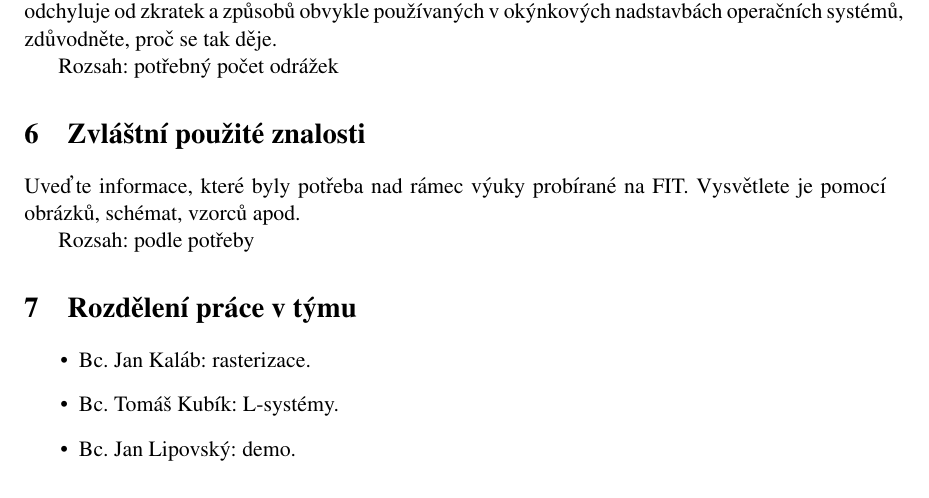
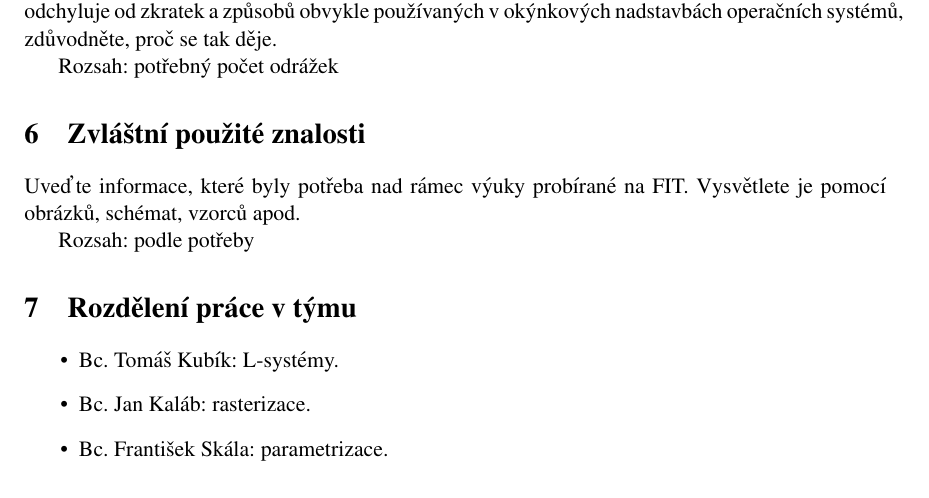
Before and after one commit to Pitel/GenTreeBillboardTexture, a LaTeX document (doc/pgr.tex): part of page 2 of 4, cut so that both start at the same text. Compiled offline with pdfLaTeX.

Commit message:
Poradi podle pruchodu pro generovani

```diff
--- a/doc/pgr.tex
+++ b/doc/pgr.tex
@@ -82,10 +82,10 @@ Rozsah: podle potřeby
 %projektu je kdo zodpovědný.
 
 \begin{itemize}
+\item Bc. Tomáš Kubík: L-systémy.
 \item Bc. Jan Kaláb: rasterizace.
-\item Bc. Tomáš Kubík: L-systémy.
+\item Bc. František Skála: parametrizace.
 \item Bc. Jan Lipovský: demo.
-\item Bc. František Skála: parametrizace.
 \end{itemize}
 
 %---------------------------------------------------------------------------
```
